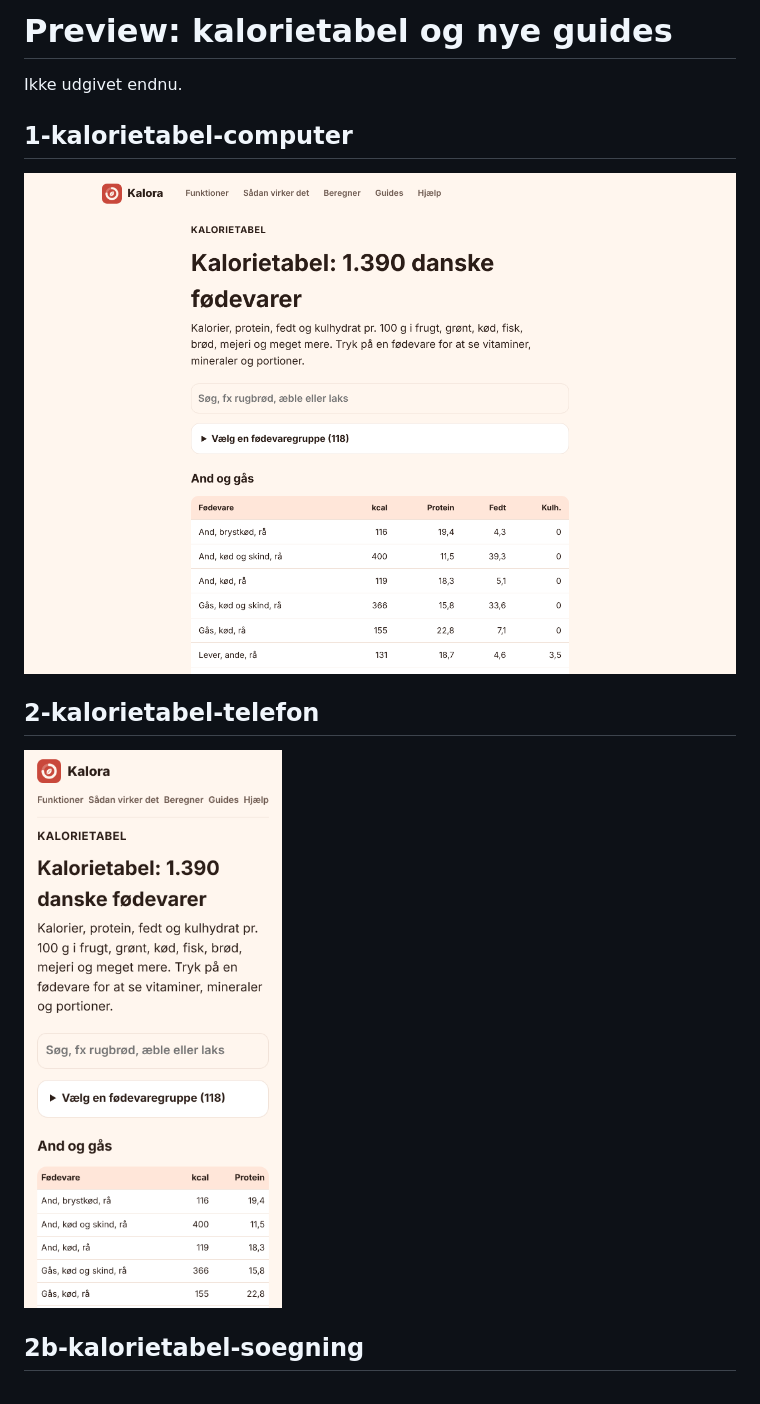
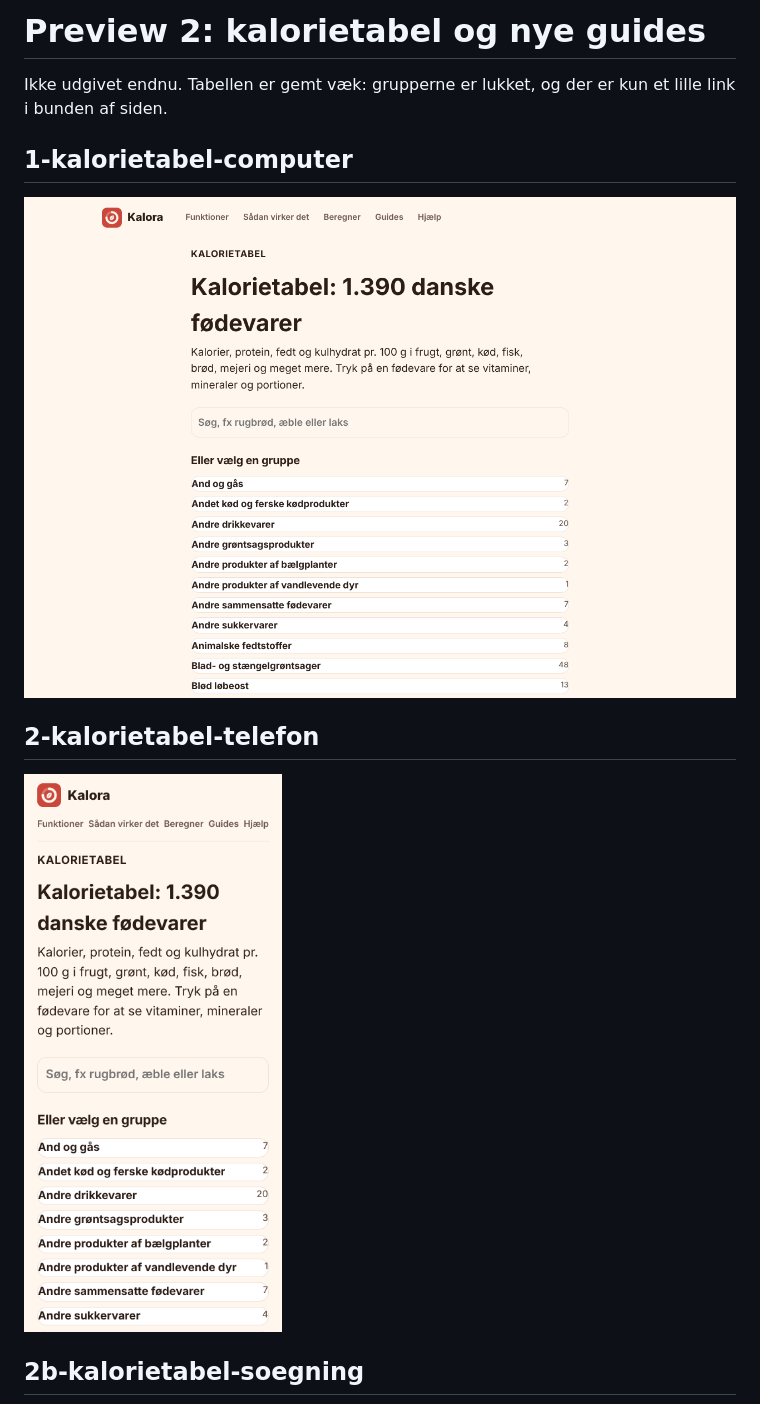
Before and after one commit to ibrahimfadi11/kalora-web, a Markdown page: README.md, the part around one of its changes. GitHub-like rendering; pictures changed too: preview/1-kalorietabel-computer.png, preview/2-kalorietabel-telefon.png.

Commit message:
Preview 2
Co-Authored-By: Claude Opus 5.5 <noreply@anthropic.com>
Claude-Session: https://claude.ai/code/session_01PCfvo3XvKrqjuYAsEroF54

```diff
--- a/README.md
+++ b/README.md
@@ -1,6 +1,6 @@
-# Preview: kalorietabel og nye guides
+# Preview 2: kalorietabel og nye guides
 
-Ikke udgivet endnu.
+Ikke udgivet endnu. Tabellen er gemt væk: grupperne er lukket, og der er kun et lille link i bunden af siden.
 
 ## 1-kalorietabel-computer
 
```
Also changed, not shown: other parts of README.md (+8 -0 lines), preview/2b-kalorietabel-soegning.png, preview/2c-kalorietabel-grupper.png (added), preview/7-forside-guides.png, preview/8-bunden-med-link.png (added).
